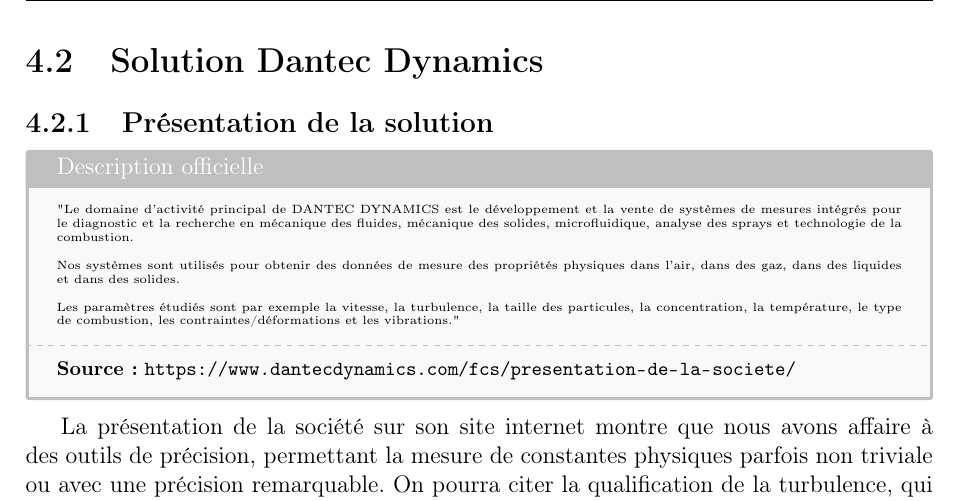
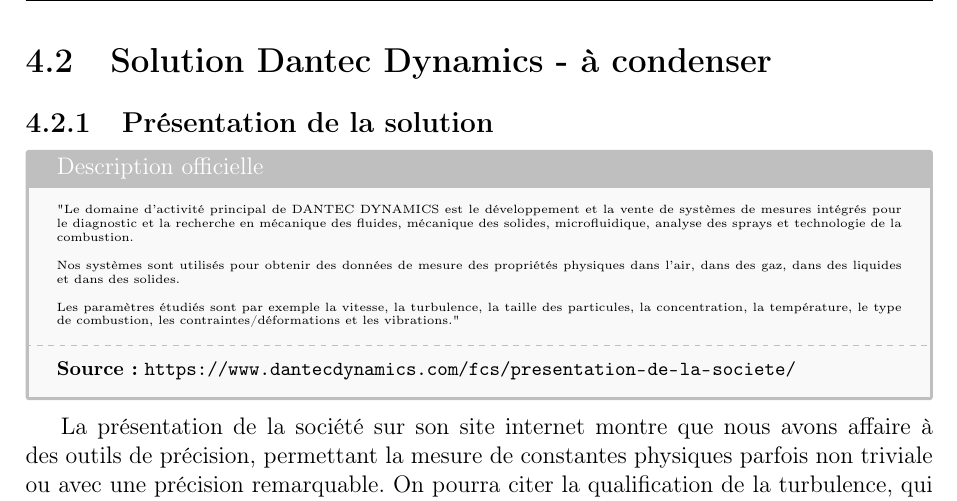
Before and after one commit to Copper-789e/Rapport-final-Projet-FETES, a LaTeX document (Code rapport final.tex): part of page 14 of 32, cut so that both start at the same text. Compiled offline with pdfLaTeX.

Commit message:
dantec à condenser

```diff
--- a/Code rapport final.tex
+++ b/Code rapport final.tex
@@ -561,7 +561,7 @@
 
 
 
-	\section{Solution Dantec Dynamics}
+	\section{Solution Dantec Dynamics - à condenser}
 	\subsection{Présentation de la solution}
 
 	\begin{tcolorbox}[colback=gray!5, colframe=gray!50, arc=0mm, title=Description officielle]
```
Also changed, not shown: Code rapport final.pdf, 5 other files.
